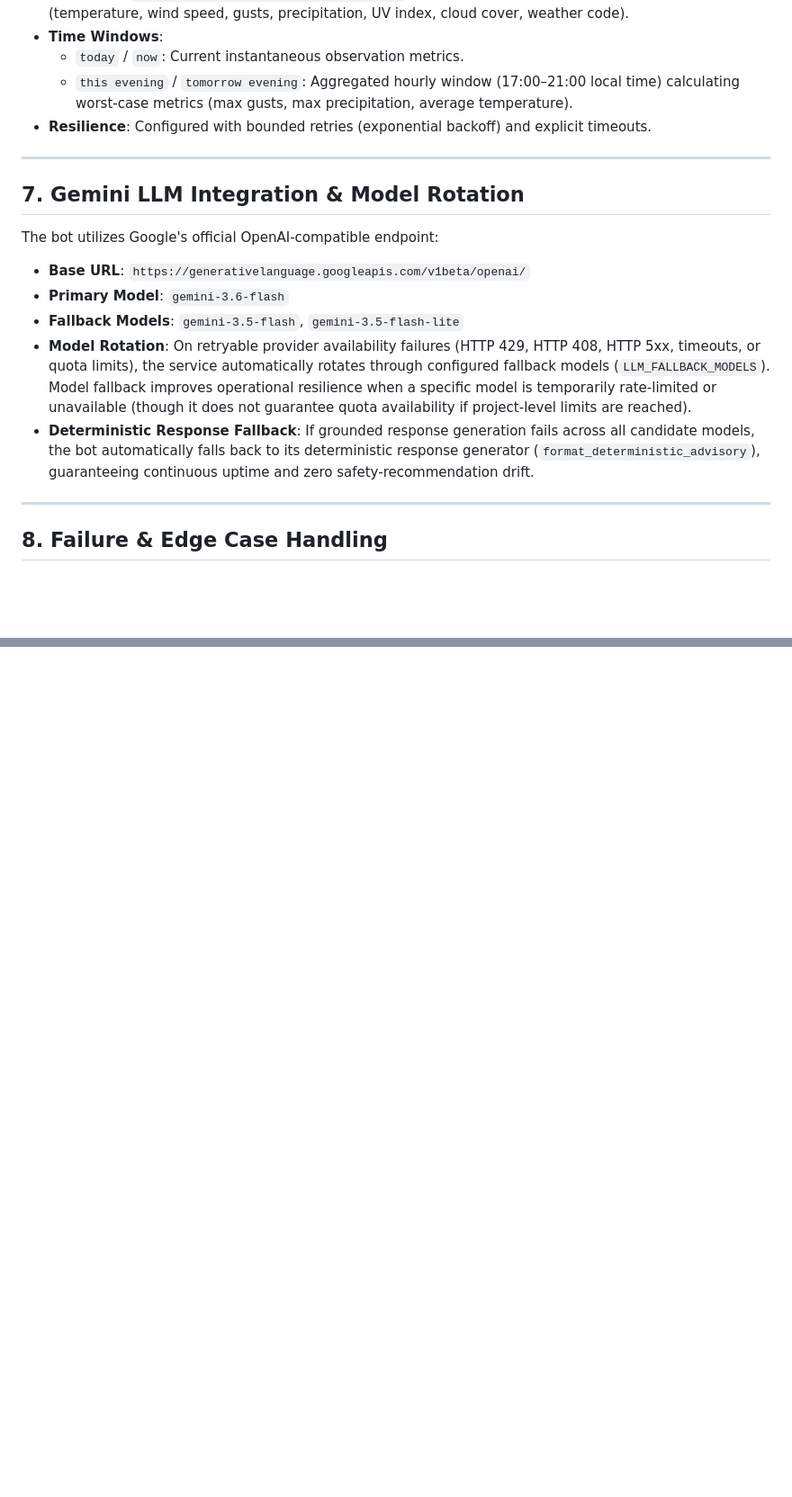
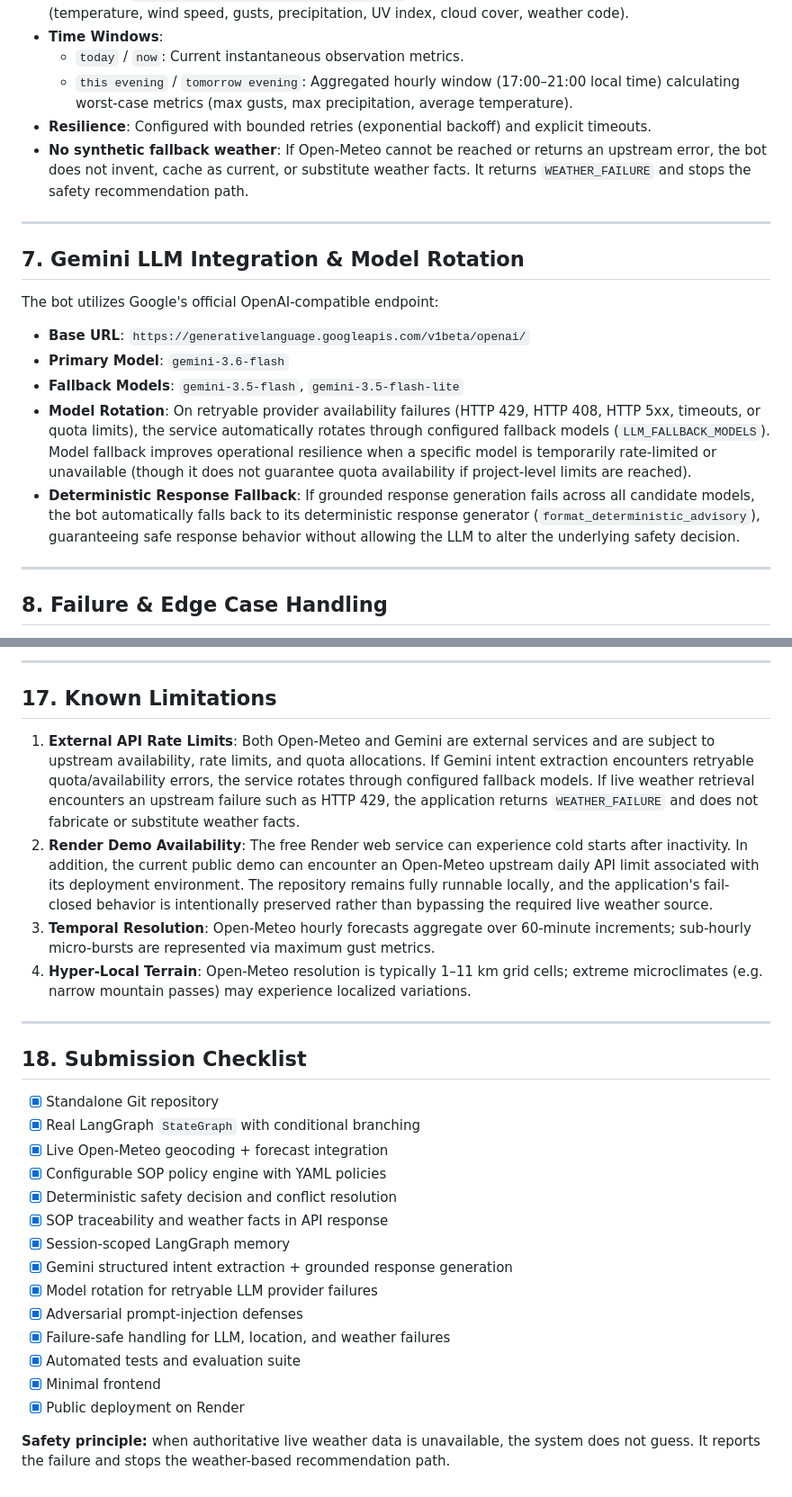
Before and after one commit to Komal25-ux/weather-advisory-bot, a Markdown page: README.md, 2 parts joined by grey strips. Shown at 90% size. GitHub-like rendering; blank space fills up the shorter version.

```diff
--- a/README.md
+++ b/README.md
@@ -117,6 +120,7 @@ When multiple SOPs match simultaneously, the decision engine in `app/policies/ev
   - `today` / `now`: Current instantaneous observation metrics.
   - `this evening` / `tomorrow evening`: Aggregated hourly window (17:00–21:00 local time) calculating worst-case metrics (max gusts, max precipitation, average temperature).
 - **Resilience**: Configured with bounded retries (exponential backoff) and explicit timeouts.
+- **No synthetic fallback weather**: If Open-Meteo cannot be reached or returns an upstream error, the bot does not invent, cache as current, or substitute weather facts. It returns `WEATHER_FAILURE` and stops the safety recommendation path.
 
 ---
 
@@ -127,7 +131,7 @@ The bot utilizes Google's official OpenAI-compatible endpoint:
 - **Primary Model**: `gemini-3.6-flash`
 - **Fallback Models**: `gemini-3.5-flash`, `gemini-3.5-flash-lite`
 - **Model Rotation**: On retryable provider availability failures (HTTP 429, HTTP 408, HTTP 5xx, timeouts, or quota limits), the service automatically rotates through configured fallback models (`LLM_FALLBACK_MODELS`). Model fallback improves operational resilience when a specific model is temporarily rate-limited or unavailable (though it does not guarantee quota availability if project-level limits are reached).
-- **Deterministic Response Fallback**: If grounded response generation fails across all candidate models, the bot automatically falls back to its deterministic response generator (`format_deterministic_advisory`), guaranteeing continuous uptime and zero safety-recommendation drift.
+- **Deterministic Response Fallback**: If grounded response generation fails across all candidate models, the bot automatically falls back to its deterministic response generator (`format_deterministic_advisory`), guaranteeing safe response behavior without allowing the LLM to alter the underlying safety decision.
 
 ---
 
@@ -252,0 +310,29 @@ The configured safety policies align with international meteorological and publi
+---
+
+## 17. Known Limitations
+
+1. **External API Rate Limits**: Both Open-Meteo and Gemini are external services and are subject to upstream availability, rate limits, and quota allocations. If Gemini intent extraction encounters retryable quota/availability errors, the service rotates through configured fallback models. If live weather retrieval encounters an upstream failure such as HTTP 429, the application returns `WEATHER_FAILURE` and does not fabricate or substitute weather facts.
+2. **Render Demo Availability**: The free Render web service can experience cold starts after inactivity. In addition, the current public demo can encounter an Open-Meteo upstream daily API limit associated with its deployment environment. The repository remains fully runnable locally, and the application's fail-closed behavior is intentionally preserved rather than bypassing the required live weather source.
+3. **Temporal Resolution**: Open-Meteo hourly forecasts aggregate over 60-minute increments; sub-hourly micro-bursts are represented via maximum gust metrics.
+4. **Hyper-Local Terrain**: Open-Meteo resolution is typically 1–11 km grid cells; extreme microclimates (e.g. narrow mountain passes) may experience localized variations.
+
+---
+
+## 18. Submission Checklist
+
+- [x] Standalone Git repository
+- [x] Real LangGraph `StateGraph` with conditional branching
+- [x] Live Open-Meteo geocoding + forecast integration
+- [x] Configurable SOP policy engine with YAML policies
+- [x] Deterministic safety decision and conflict resolution
+- [x] SOP traceability and weather facts in API response
+- [x] Session-scoped LangGraph memory
+- [x] Gemini structured intent extraction + grounded response generation
+- [x] Model rotation for retryable LLM provider failures
+- [x] Adversarial prompt-injection defenses
+- [x] Failure-safe handling for LLM, location, and weather failures
+- [x] Automated tests and evaluation suite
+- [x] Minimal frontend
+- [x] Public deployment on Render
+
+**Safety principle:** when authoritative live weather data is unavailable, the system does not guess. It reports the failure and stops the weather-based recommendation path.
```
Also changed, not shown: other parts of README.md (+81 -25 lines).
